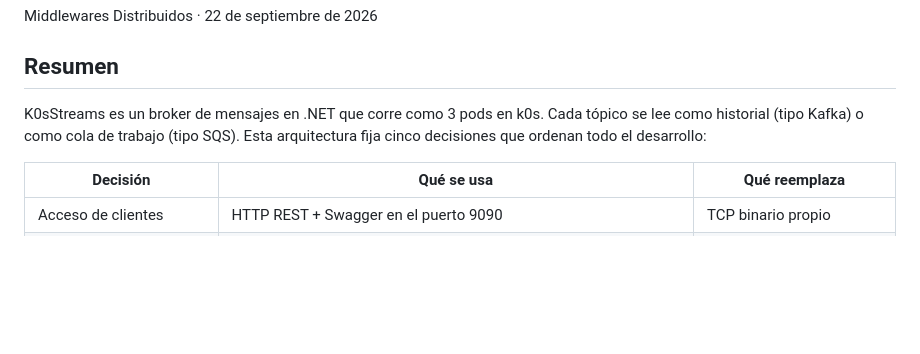
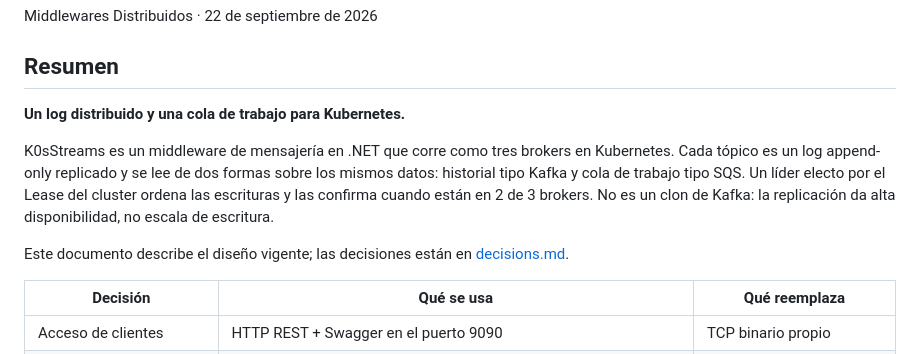
Before and after one commit to paulisuden/K0sStreams, a Markdown page: docs/ARQUITECTURA.md, the part around the change. Drawn GitHub-style; blank space fills up the shorter version.

```diff
--- a/docs/ARQUITECTURA.md
+++ b/docs/ARQUITECTURA.md
@@ -4,7 +4,11 @@ Middlewares Distribuidos · 22 de septiembre de 2026
 
 ## Resumen
 
-K0sStreams es un broker de mensajes en .NET que corre como 3 pods en k0s. Cada tópico se lee como historial (tipo Kafka) o como cola de trabajo (tipo SQS). Esta arquitectura fija cinco decisiones que ordenan todo el desarrollo:
+**Un log distribuido y una cola de trabajo para Kubernetes.**
+
+K0sStreams es un middleware de mensajería en .NET que corre como tres brokers en Kubernetes. Cada tópico es un log append-only replicado y se lee de dos formas sobre los mismos datos: historial tipo Kafka y cola de trabajo tipo SQS. Un líder electo por el Lease del cluster ordena las escrituras y las confirma cuando están en 2 de 3 brokers. No es un clon de Kafka: la replicación da alta disponibilidad, no escala de escritura.
+
+Este documento describe el diseño vigente; las decisiones están en [decisions.md](decisions.md).
 
 | Decisión | Qué se usa | Qué reemplaza |
 | --- | --- | --- |
```
Also changed, not shown: PROJECT.md (deleted, +0 -103 lines), README.md (+5 -1 lines).
